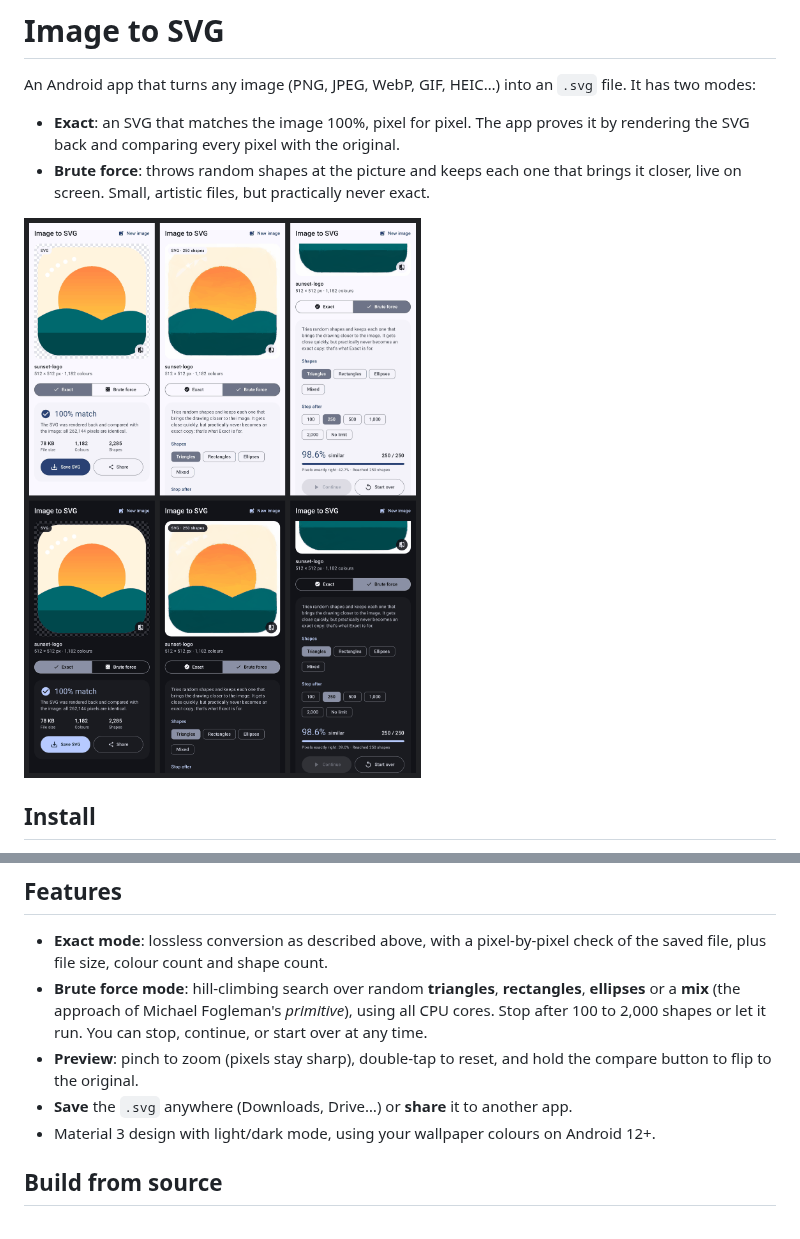
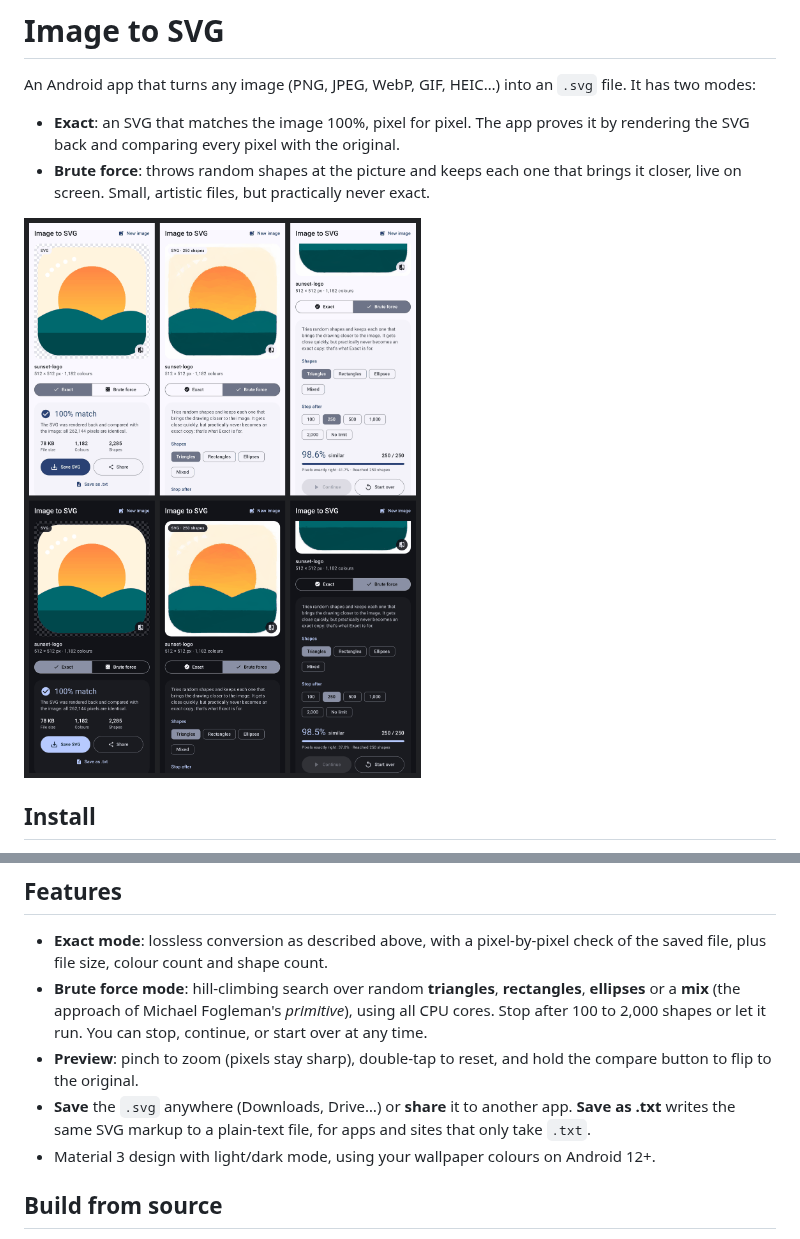
Before and after one commit to ArtinMFar/EmptyRepoIgnoreThis, a Markdown page: imagetosvg/README.md, 2 parts joined by grey strips. GitHub-like rendering; pictures changed too: imagetosvg/docs/screenshots.png.

```diff
--- a/imagetosvg/README.md
+++ b/imagetosvg/README.md
@@ -71,7 +71,9 @@ For a small *approximate* SVG of a photo, use brute force (or a smooth tracer).
   over at any time.
 - **Preview**: pinch to zoom (pixels stay sharp), double-tap to reset, and hold the
   compare button to flip to the original.
-- **Save** the `.svg` anywhere (Downloads, Drive…) or **share** it to another app.
+- **Save** the `.svg` anywhere (Downloads, Drive…) or **share** it to another app. **Save as
+  .txt** writes the same SVG markup to a plain-text file, for apps and sites that only take
+  `.txt`.
 - Material 3 design with light/dark mode, using your wallpaper colours on Android 12+.
 
 ## Build from source
```
Also changed, not shown: 5 other files.
